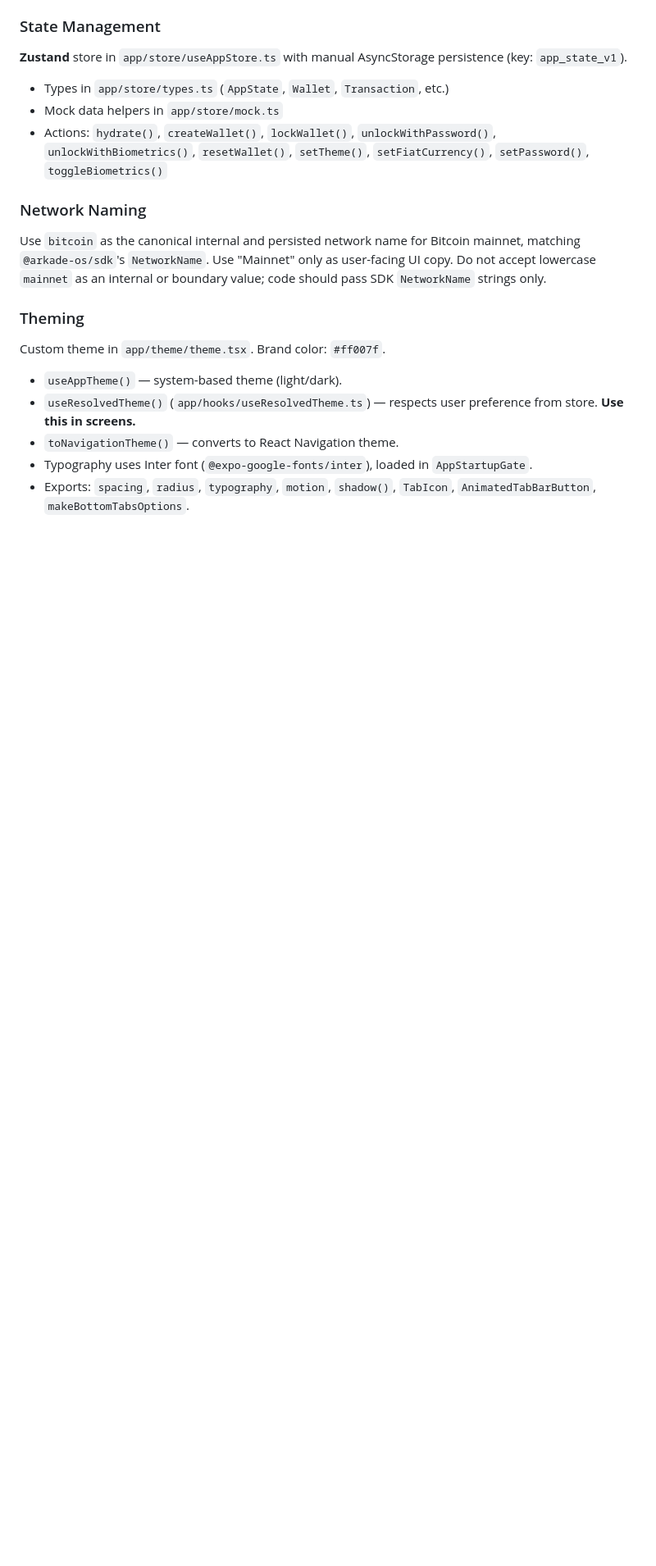
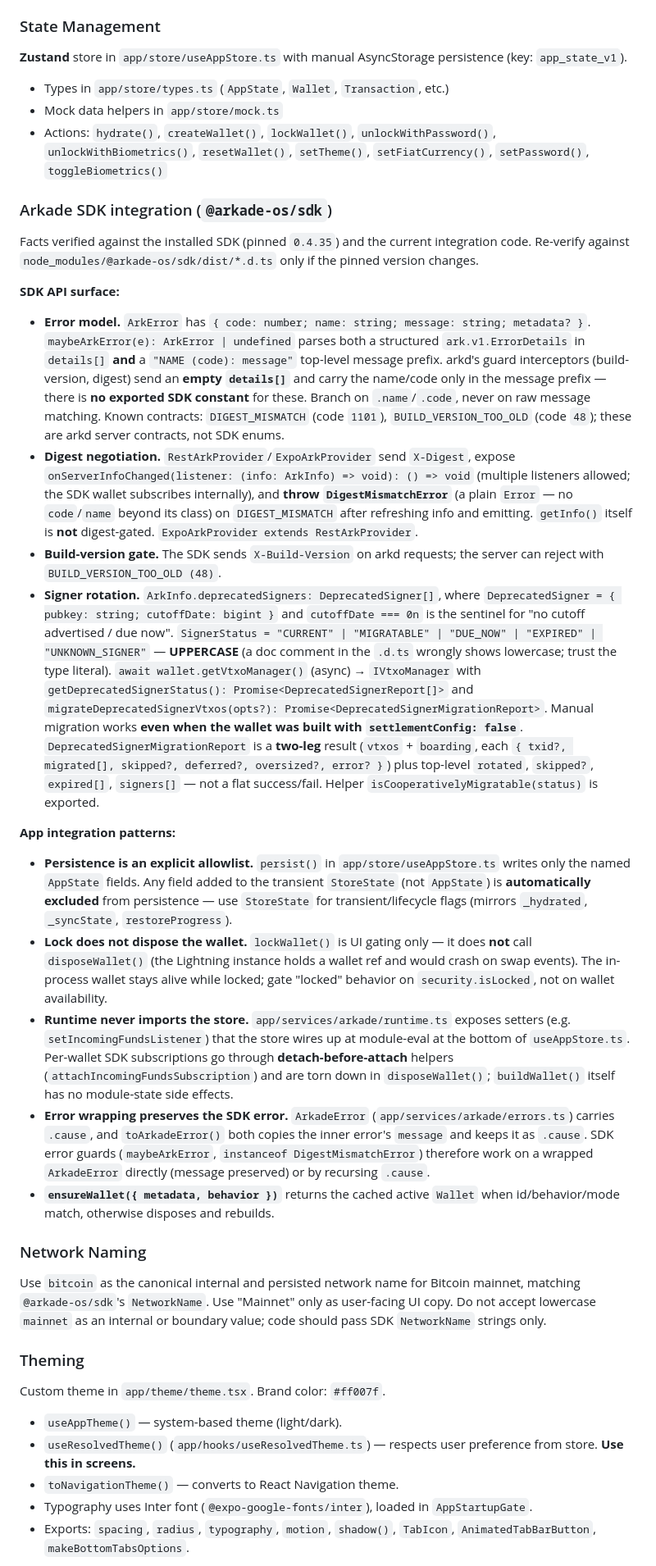
Before and after one commit to pietro909/trixie-wallet, a Markdown page: FOUNDATION.md, the part around the change. Shown at 82% size. Drawn GitHub-style; blank space fills up the shorter version.

Commit message:
docs: add sdk compatibility guidance

```diff
--- a/FOUNDATION.md
+++ b/FOUNDATION.md
@@ -70,6 +70,27 @@ The active entry is `index.ts` → `App.tsx`, which mounts:
 - Mock data helpers in `app/store/mock.ts`
 - Actions: `hydrate()`, `createWallet()`, `lockWallet()`, `unlockWithPassword()`, `unlockWithBiometrics()`, `resetWallet()`, `setTheme()`, `setFiatCurrency()`, `setPassword()`, `toggleBiometrics()`
 
+### Arkade SDK integration (`@arkade-os/sdk`)
+
+Facts verified against the installed SDK (pinned `0.4.35`) and the current
+integration code. Re-verify against `node_modules/@arkade-os/sdk/dist/*.d.ts`
+only if the pinned version changes.
+
+**SDK API surface:**
+
+- **Error model.** `ArkError` has `{ code: number; name: string; message: string; metadata? }`. `maybeArkError(e): ArkError | undefined` parses both a structured `ark.v1.ErrorDetails` in `details[]` **and** a `"NAME (code): message"` top-level message prefix. arkd's guard interceptors (build-version, digest) send an **empty `details[]`** and carry the name/code only in the message prefix — there is **no exported SDK constant** for these. Branch on `.name`/`.code`, never on raw message matching. Known contracts: `DIGEST_MISMATCH` (code `1101`), `BUILD_VERSION_TOO_OLD` (code `48`); these are arkd server contracts, not SDK enums.
+- **Digest negotiation.** `RestArkProvider`/`ExpoArkProvider` send `X-Digest`, expose `onServerInfoChanged(listener: (info: ArkInfo) => void): () => void` (multiple listeners allowed; the SDK wallet subscribes internally), and **throw `DigestMismatchError`** (a plain `Error` — no `code`/`name` beyond its class) on `DIGEST_MISMATCH` after refreshing info and emitting. `getInfo()` itself is **not** digest-gated. `ExpoArkProvider extends RestArkProvider`.
+- **Build-version gate.** The SDK sends `X-Build-Version` on arkd requests; the server can reject with `BUILD_VERSION_TOO_OLD (48)`.
+- **Signer rotation.** `ArkInfo.deprecatedSigners: DeprecatedSigner[]`, where `DeprecatedSigner = { pubkey: string; cutoffDate: bigint }` and `cutoffDate === 0n` is the sentinel for "no cutoff advertised / due now". `SignerStatus = "CURRENT" | "MIGRATABLE" | "DUE_NOW" | "EXPIRED" | "UNKNOWN_SIGNER"` — **UPPERCASE** (a doc comment in the `.d.ts` wrongly shows lowercase; trust the type literal). `await wallet.getVtxoManager()` (async) → `IVtxoManager` with `getDeprecatedSignerStatus(): Promise<DeprecatedSignerReport[]>` and `migrateDeprecatedSignerVtxos(opts?): Promise<DeprecatedSignerMigrationReport>`. Manual migration works **even when the wallet was built with `settlementConfig: false`**. `DeprecatedSignerMigrationReport` is a **two-leg** result (`vtxos` + `boarding`, each `{ txid?, migrated[], skipped?, deferred?, oversized?, error? }`) plus top-level `rotated`, `skipped?`, `expired[]`, `signers[]` — not a flat success/fail. Helper `isCooperativelyMigratable(status)` is exported.
+
+**App integration patterns:**
+
+- **Persistence is an explicit allowlist.** `persist()` in `app/store/useAppStore.ts` writes only the named `AppState` fields. Any field added to the transient `StoreState` (not `AppState`) is **automatically excluded** from persistence — use `StoreState` for transient/lifecycle flags (mirrors `_hydrated`, `_syncState`, `restoreProgress`).
+- **Lock does not dispose the wallet.** `lockWallet()` is UI gating only — it does **not** call `disposeWallet()` (the Lightning instance holds a wallet ref and would crash on swap events). The in-process wallet stays alive while locked; gate "locked" behavior on `security.isLocked`, not on wallet availability.
+- **Runtime never imports the store.** `app/services/arkade/runtime.ts` exposes setters (e.g. `setIncomingFundsListener`) that the store wires up at module-eval at the bottom of `useAppStore.ts`. Per-wallet SDK subscriptions go through **detach-before-attach** helpers (`attachIncomingFundsSubscription`) and are torn down in `disposeWallet()`; `buildWallet()` itself has no module-state side effects.
+- **Error wrapping preserves the SDK error.** `ArkadeError` (`app/services/arkade/errors.ts`) carries `.cause`, and `toArkadeError()` both copies the inner error's `message` and keeps it as `.cause`. SDK error guards (`maybeArkError`, `instanceof DigestMismatchError`) therefore work on a wrapped `ArkadeError` directly (message preserved) or by recursing `.cause`.
+- **`ensureWallet({ metadata, behavior })`** returns the cached active `Wallet` when id/behavior/mode match, otherwise disposes and rebuilds.
+
 ### Network Naming
 
 Use `bitcoin` as the canonical internal and persisted network name for Bitcoin mainnet, matching `@arkade-os/sdk`'s `NetworkName`. Use "Mainnet" only as user-facing UI copy. Do not accept lowercase `mainnet` as an internal or boundary value; code should pass SDK `NetworkName` strings only.
```
Also changed, not shown: ROADMAP.md (+3 -1 lines).
